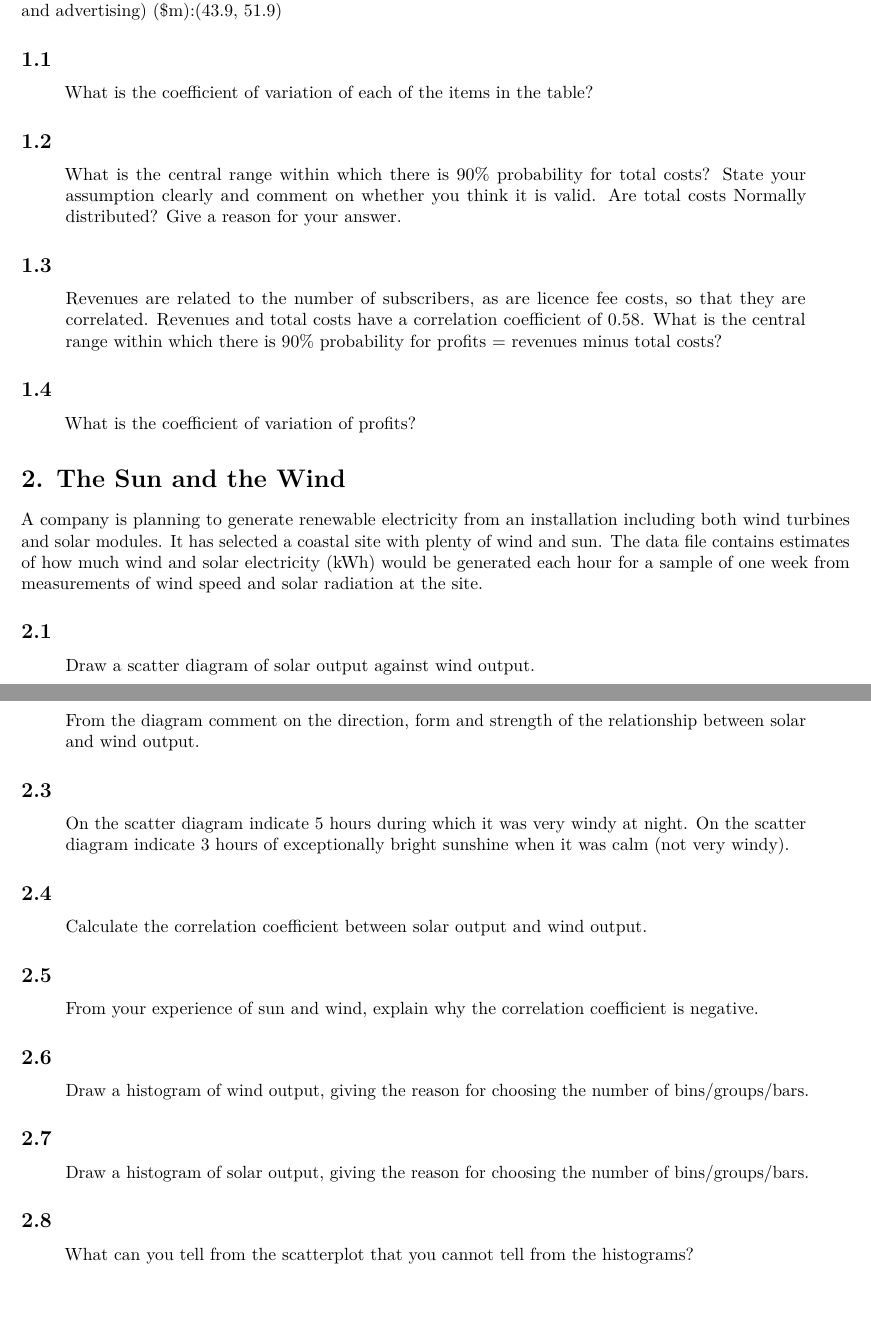
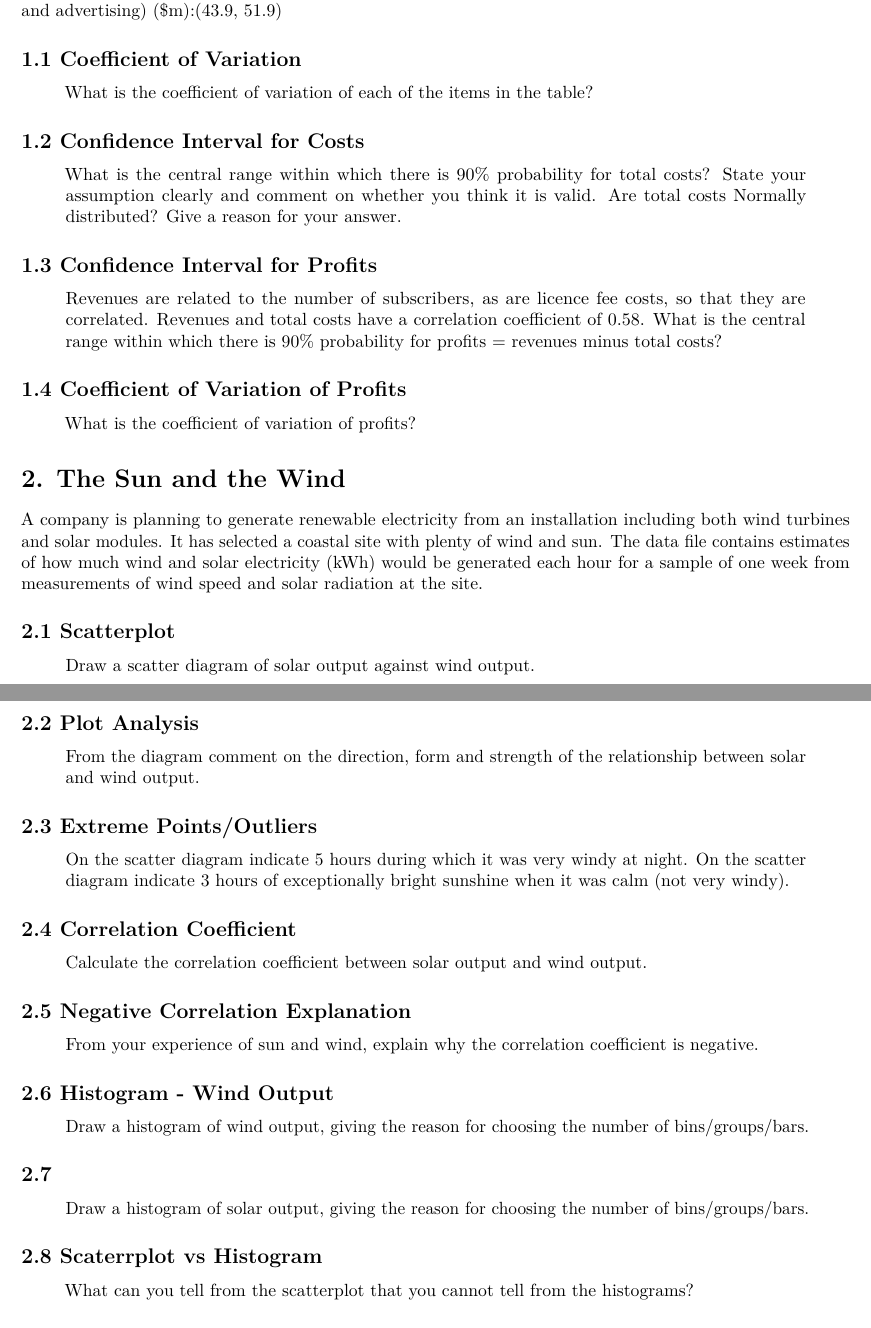
Before and after one commit to renadgharz/Stats1-Assignments-in-R, an R Markdown document (Assign3/Assign3.Rmd): two parts of pages 1 and 2 of 2, joined at a grey line, cut so that both start at the same text. Rendered offline with R 4.5, knitr and Pandoc, then LaTeX, with nearby package versions.

Commit message:
Headings

```diff
--- a/Assign3/Assign3.Rmd
+++ b/Assign3/Assign3.Rmd
@@ -11,41 +11,41 @@ Cost of license fees ($m): (24.5, 27.2)
 Cost of purchasing podcasts ($m): (1.1, 6.2)
 Revenues (from subscriptions and advertising) ($m):(43.9, 51.9)
 
-## 1.1
+## 1.1 Coefficient of Variation
 >What is the coefficient of variation of each of the items in the table?
 
-## 1.2
+## 1.2 Confidence Interval for Costs
 >What is the central range within which there is 90% probability for total costs? State your assumption clearly and comment on whether you think it is valid. Are total costs Normally distributed? Give a reason for your answer.
 
-## 1.3
+## 1.3 Confidence Interval for Profits
 >Revenues are related to the number of subscribers, as are licence fee costs, so that they are correlated. Revenues and total costs have a correlation coefficient of 0.58. What is the central range within which there is 90% probability for profits = revenues minus total costs?
 
-## 1.4
+## 1.4 Coefficient of Variation of Profits
 >What is the coefficient of variation of profits?
 
 # 2. The Sun and the Wind
 A company is planning to generate renewable electricity from an installation including both wind turbines and solar modules. It has selected a coastal site with plenty of wind and sun. The data file contains estimates of how much wind and solar electricity (kWh) would be generated each hour for a sample of one week from measurements of wind speed and solar radiation at the site.
 
-## 2.1
+## 2.1 Scatterplot
 >Draw a scatter diagram of solar output against wind output.
 
-## 2.2
+## 2.2 Plot Analysis
 >From the diagram comment on the direction, form and strength of the relationship between solar and wind output.
 
-## 2.3
+## 2.3 Extreme Points/Outliers
 >On the scatter diagram indicate 5 hours during which it was very windy at night. On the scatter diagram indicate 3 hours of exceptionally bright sunshine when it was calm (not very windy).
 
-## 2.4
+## 2.4 Correlation Coefficient
 >Calculate the correlation coefficient between solar output and wind output.
 
-## 2.5
+## 2.5 Negative Correlation Explanation
 > From your experience of sun and wind, explain why the correlation coefficient is negative.
 
-## 2.6
+## 2.6 Histogram - Wind Output
 > Draw a histogram of wind output, giving the reason for choosing the number of bins/groups/bars.
 
 ## 2.7
 >Draw a histogram of solar output, giving the reason for choosing the number of bins/groups/bars.
 
-## 2.8
+## 2.8 Scaterrplot vs Histogram
 >What can you tell from the scatterplot that you cannot tell from the histograms?
```
Also changed, not shown: Assign3/Assign3-Quest1.r (+7 -0 lines), Assign3/Assign3-Quest2.r (+15 -0 lines), Assign3/Assign3.md (deleted).
